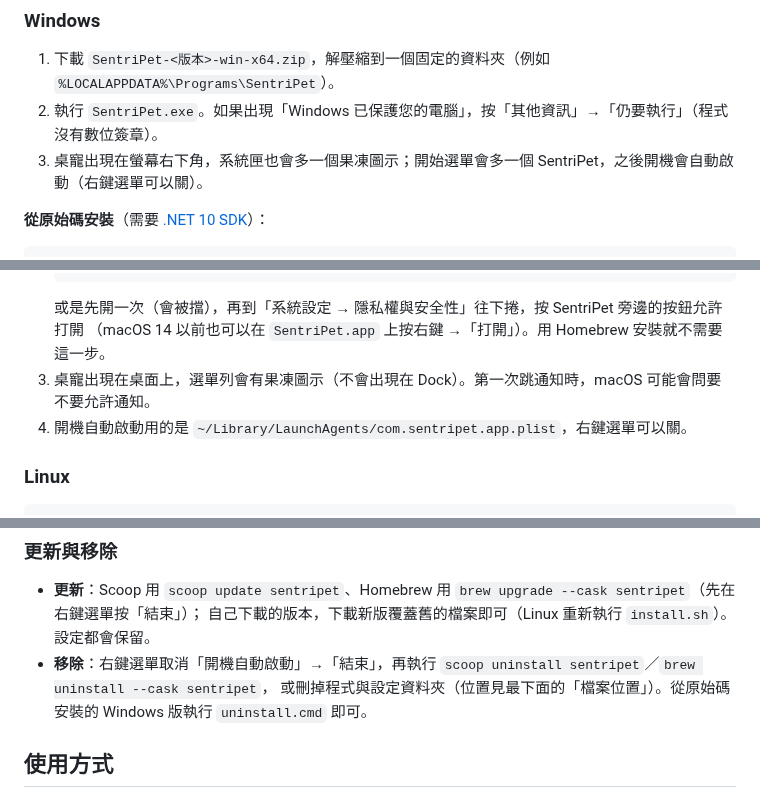
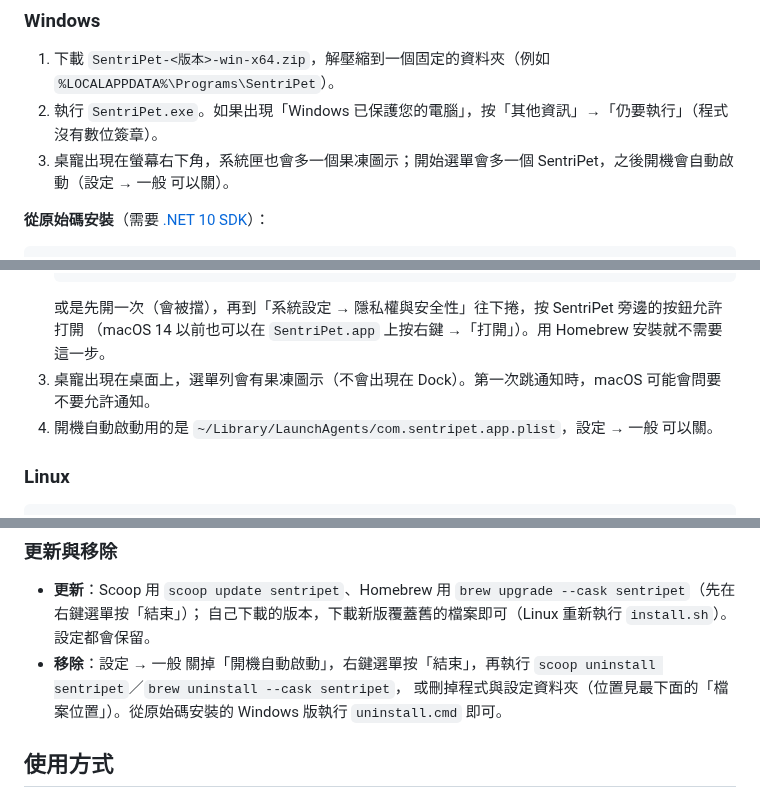
Before and after one commit to daven55663/SentriPet-AI, a Markdown page: README.zh-TW.md, 3 parts joined by grey strips. GitHub-like rendering.

```diff
--- a/README.zh-TW.md
+++ b/README.zh-TW.md
@@ -88,7 +88,7 @@ Homebrew 安裝時會移除 macOS 的隔離標記，所以不會出現「無法
 
 1. 下載 `SentriPet-<版本>-win-x64.zip`，解壓縮到一個固定的資料夾（例如 `%LOCALAPPDATA%\Programs\SentriPet`）。
 2. 執行 `SentriPet.exe`。如果出現「Windows 已保護您的電腦」，按「其他資訊」→「仍要執行」（程式沒有數位簽章）。
-3. 桌寵出現在螢幕右下角，系統匣也會多一個果凍圖示；開始選單會多一個 SentriPet，之後開機會自動啟動（右鍵選單可以關）。
+3. 桌寵出現在螢幕右下角，系統匣也會多一個果凍圖示；開始選單會多一個 SentriPet，之後開機會自動啟動（設定 → 一般 可以關）。
 
 **從原始碼安裝**（需要 [.NET 10 SDK](https://dotnet.microsoft.com/download)）：
 
@@ -111,7 +111,7 @@ install.cmd
    或是先開一次（會被擋），再到「系統設定 → 隱私權與安全性」往下捲，按 SentriPet 旁邊的按鈕允許打開
    （macOS 14 以前也可以在 `SentriPet.app` 上按右鍵 →「打開」）。用 Homebrew 安裝就不需要這一步。
 3. 桌寵出現在桌面上，選單列會有果凍圖示（不會出現在 Dock）。第一次跳通知時，macOS 可能會問要不要允許通知。
-4. 開機自動啟動用的是 `~/Library/LaunchAgents/com.sentripet.app.plist`，右鍵選單可以關。
+4. 開機自動啟動用的是 `~/Library/LaunchAgents/com.sentripet.app.plist`，設定 → 一般 可以關。
 
 ### Linux
 
@@ -132,7 +132,7 @@ cd SentriPet-<版本>-linux-x64
 
 - **更新**：Scoop 用 `scoop update sentripet`、Homebrew 用 `brew upgrade --cask sentripet`（先在右鍵選單按「結束」）；
   自己下載的版本，下載新版覆蓋舊的檔案即可（Linux 重新執行 `install.sh`）。設定都會保留。
-- **移除**：右鍵選單取消「開機自動啟動」→「結束」，再執行 `scoop uninstall sentripet`／`brew uninstall --cask sentripet`，
+- **移除**：設定 → 一般 關掉「開機自動啟動」，右鍵選單按「結束」，再執行 `scoop uninstall sentripet`／`brew uninstall --cask sentripet`，
   或刪掉程式與設定資料夾（位置見最下面的「檔案位置」）。從原始碼安裝的 Windows 版執行 `uninstall.cmd` 即可。
 
 ## 使用方式
```
Also changed, not shown: other parts of README.zh-TW.md (+4 -4 lines), README.md (+6 -6 lines), docs/DEVLOG.md (+3 -0 lines), docs/images/en/menu.png, docs/images/menu.png, 10 other files.
